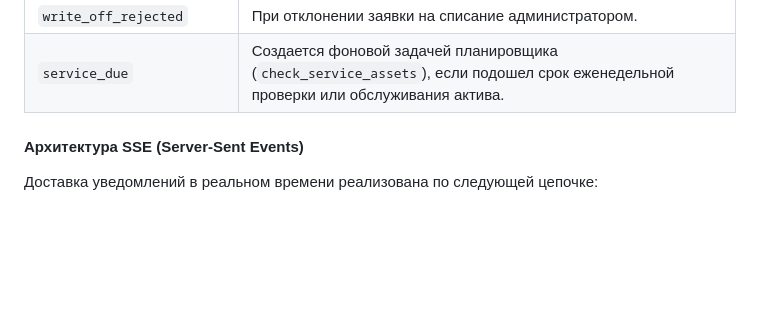
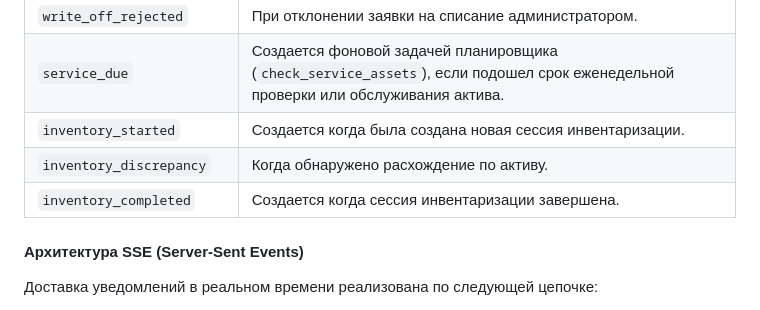
Before and after one commit to eXTrimeXT/AssetManagement, a Markdown page: README.md, the part around the change. GitHub-like rendering; blank space fills up the shorter version.

Commit message:
add inventorization notifications

```diff
--- a/README.md
+++ b/README.md
@@ -873,6 +873,9 @@ Workshop (Цех) <--- AssetPosition (Позиция) ---> Asset (Актив)
 | `write_off_approved`       | При утверждении заявки на списание администратором.                                                                               |
 | `write_off_rejected`       | При отклонении заявки на списание администратором.                                                                                |
 | `service_due`              | Создается фоновой задачей планировщика (`check_service_assets`), если подошел срок еженедельной проверки или обслуживания актива. |
+| `inventory_started`        | Создается когда была создана новая сессия инвентаризации.                                                                         |
+| `inventory_discrepancy`    | Когда обнаружено расхождение по активу.                                                                                           |
+| `inventory_completed`      | Создается когда сессия инвентаризации завершена.                                                                                  |
 
 #### Архитектура SSE (Server-Sent Events)
 Доставка уведомлений в реальном времени реализована по следующей цепочке:
```
